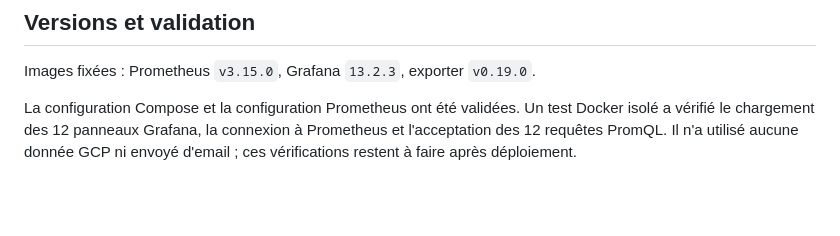
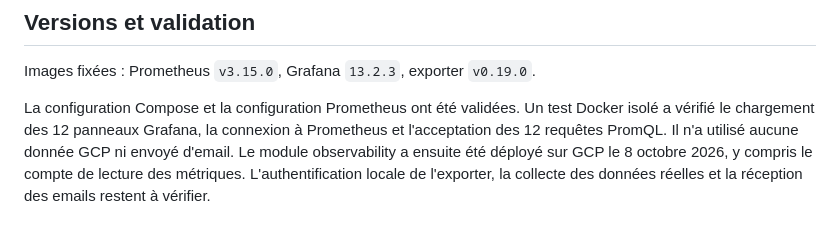
Before and after one commit to Nespado/StreamBox, a Markdown page: monitoring/README.md, the part around the change. Drawn GitHub-style; blank space fills up the shorter version.

Commit message:
docs(observability): record deployment and remaining integration checks

```diff
--- a/monitoring/README.md
+++ b/monitoring/README.md
@@ -98,4 +98,4 @@ Les fichiers de dashboard et de provisioning sont la source de référence : les
 
 Images fixées : Prometheus `v3.15.0`, Grafana `13.2.3`, exporter `v0.19.0`.
 
-La configuration Compose et la configuration Prometheus ont été validées. Un test Docker isolé a vérifié le chargement des 12 panneaux Grafana, la connexion à Prometheus et l'acceptation des 12 requêtes PromQL. Il n'a utilisé aucune donnée GCP ni envoyé d'email ; ces vérifications restent à faire après déploiement.
+La configuration Compose et la configuration Prometheus ont été validées. Un test Docker isolé a vérifié le chargement des 12 panneaux Grafana, la connexion à Prometheus et l'acceptation des 12 requêtes PromQL. Il n'a utilisé aucune donnée GCP ni envoyé d'email. Le module observability a ensuite été déployé sur GCP le 8 octobre 2026, y compris le compte de lecture des métriques. L'authentification locale de l'exporter, la collecte des données réelles et la réception des emails restent à vérifier.
```
